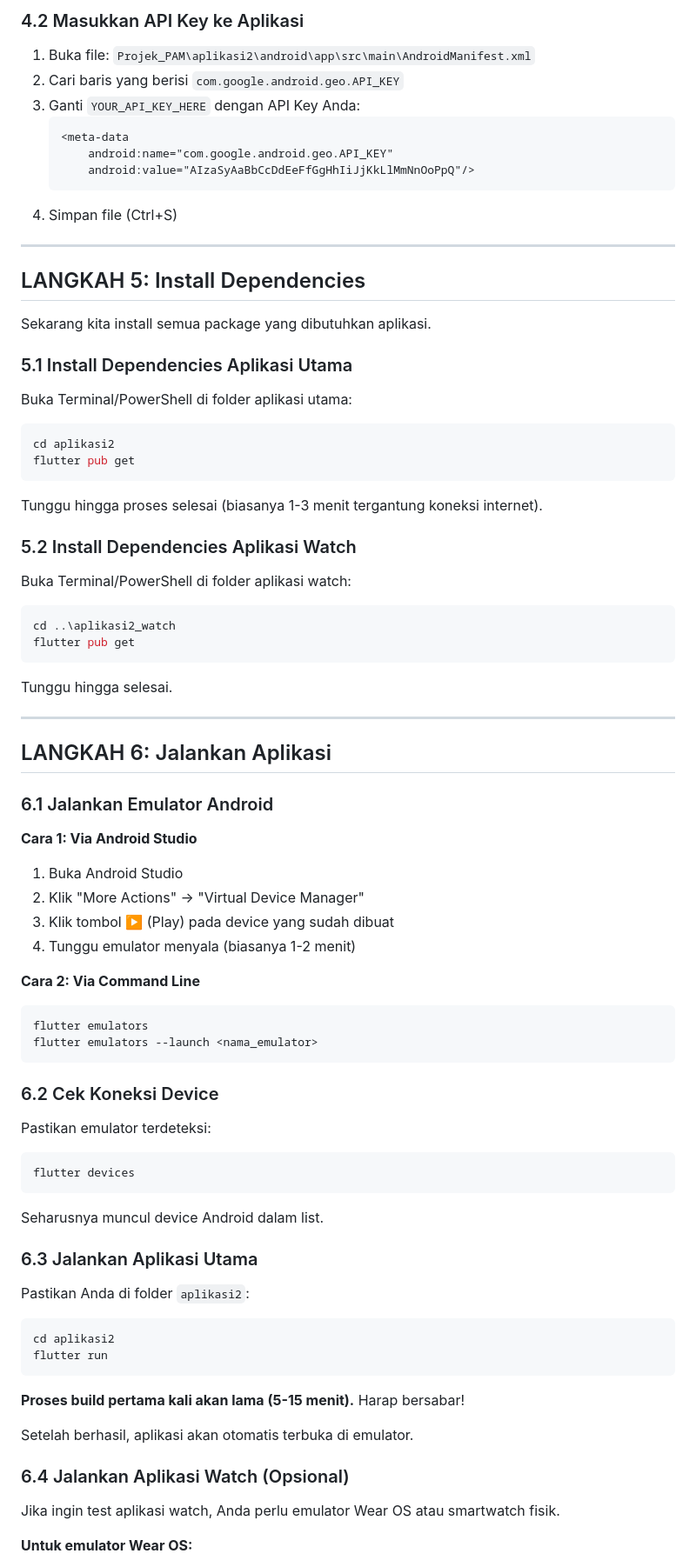
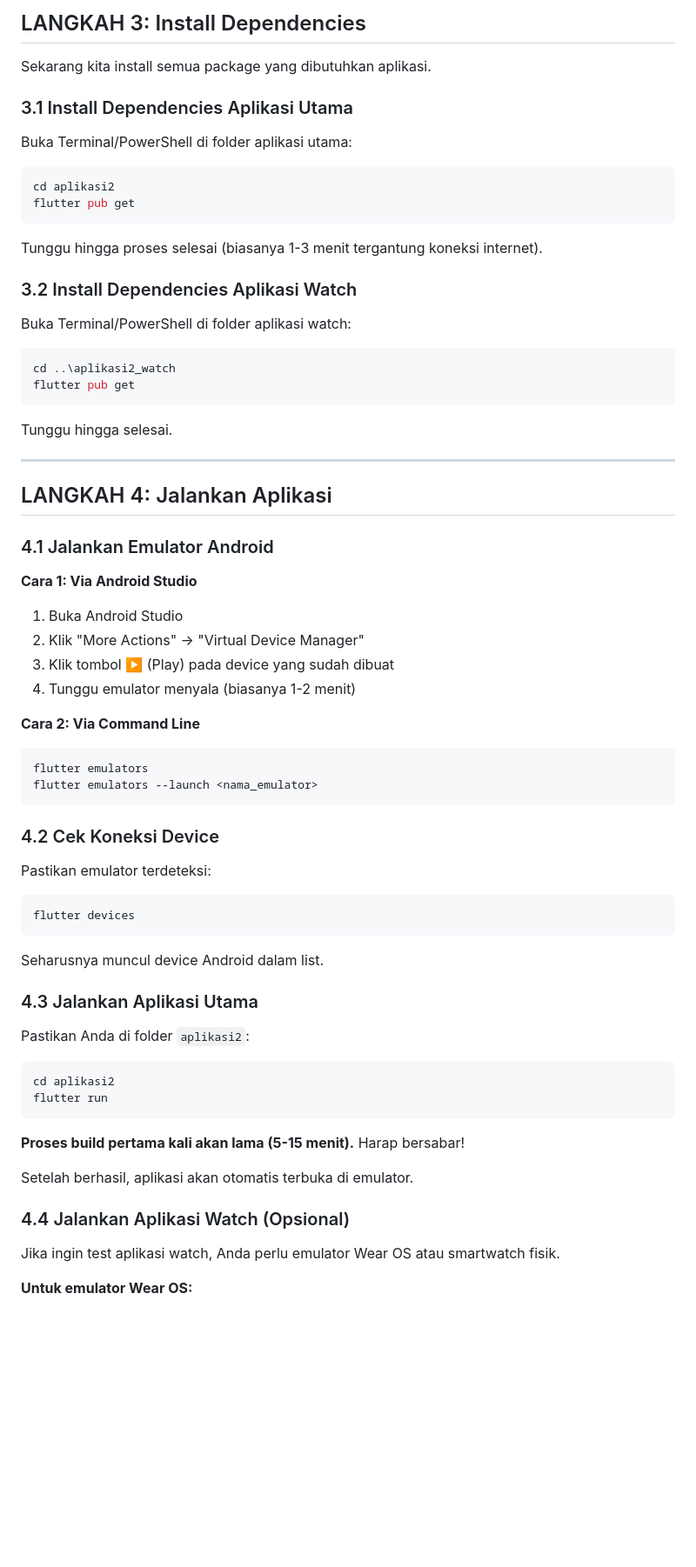
Before and after one commit to Zuhair111/projek-PAM-UAS-Semester5, a Markdown page: README.md, the part around one of its changes. Shown at 87% size. GitHub-like rendering; blank space fills up the shorter version.

````diff
--- a/README.md
+++ b/README.md
@@ -242,22 +142,8 @@ Aplikasi ini menggunakan Firebase sebagai backend. Anda HARUS setup Firebase ter
-### 4.2 Masukkan API Key ke Aplikasi
-
-1. Buka file: `Projek_PAM\aplikasi2\android\app\src\main\AndroidManifest.xml`
-2. Cari baris yang berisi `com.google.android.geo.API_KEY`
-3. Ganti `YOUR_API_KEY_HERE` dengan API Key Anda:
-   ```xml
-   <meta-data
-       android:name="com.google.android.geo.API_KEY"
-       android:value="AIzaSyAaBbCcDdEeFfGgHhIiJjKkLlMmNnOoPpQ"/>
-   ```
-4. Simpan file (Ctrl+S)
-
----
-
-## LANGKAH 5: Install Dependencies
+## LANGKAH 3: Install Dependencies
 
 Sekarang kita install semua package yang dibutuhkan aplikasi.
 
-### 5.1 Install Dependencies Aplikasi Utama
+### 3.1 Install Dependencies Aplikasi Utama
 
 Buka Terminal/PowerShell di folder aplikasi utama:
 
@@ -268,7 +154,7 @@ flutter pub get
 
 Tunggu hingga proses selesai (biasanya 1-3 menit tergantung koneksi internet).
 
-### 5.2 Install Dependencies Aplikasi Watch
+### 3.2 Install Dependencies Aplikasi Watch
 
 Buka Terminal/PowerShell di folder aplikasi watch:
 
@@ -281,9 +167,9 @@ Tunggu hingga selesai.
 
 ---
 
-## LANGKAH 6: Jalankan Aplikasi
+## LANGKAH 4: Jalankan Aplikasi
 
-### 6.1 Jalankan Emulator Android
+### 4.1 Jalankan Emulator Android
 
 **Cara 1: Via Android Studio**
 1. Buka Android Studio
@@ -297,7 +183,7 @@ flutter emulators
 flutter emulators --launch <nama_emulator>
 ```
 
-### 6.2 Cek Koneksi Device
+### 4.2 Cek Koneksi Device
 
 Pastikan emulator terdeteksi:
 
@@ -307,7 +193,7 @@ flutter devices
 
 Seharusnya muncul device Android dalam list.
 
-### 6.3 Jalankan Aplikasi Utama
+### 4.3 Jalankan Aplikasi Utama
 
 Pastikan Anda di folder `aplikasi2`:
 
@@ -320,7 +206,7 @@ flutter run
 
 Setelah berhasil, aplikasi akan otomatis terbuka di emulator.
 
-### 6.4 Jalankan Aplikasi Watch (Opsional)
+### 4.4 Jalankan Aplikasi Watch (Opsional)
 
 Jika ingin test aplikasi watch, Anda perlu emulator Wear OS atau smartwatch fisik.
 
````
Also changed, not shown: other parts of README.md (+54 -155 lines).
